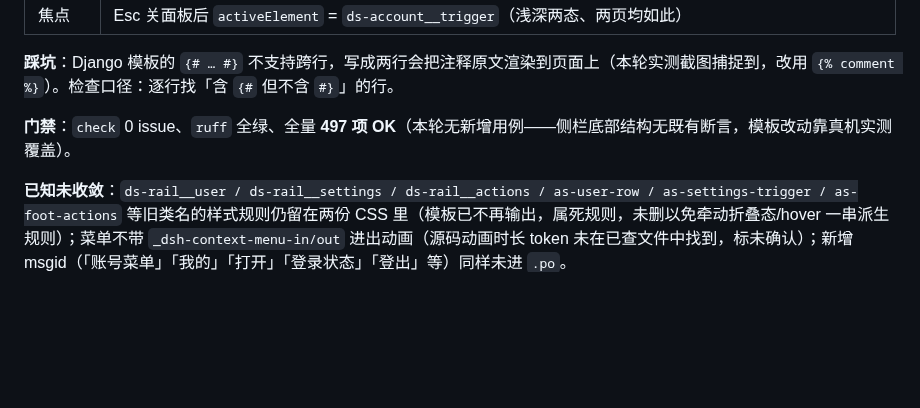
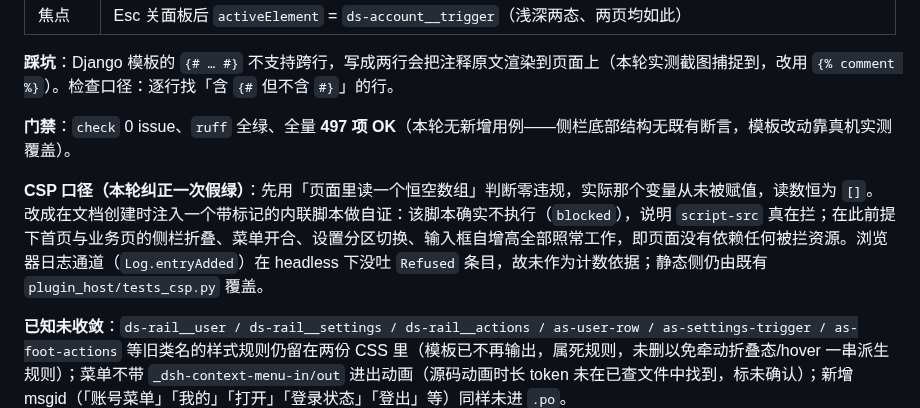
Before and after one commit to yuschu/Constellatio, a Markdown page: docs/frontend-refactor-plan.md, the part around the change. Drawn GitHub-style; blank space fills up the shorter version.

Commit message:
docs: 9.6 补 CSP 验证口径（替换恒空变量的假绿做法）

```diff
--- a/docs/frontend-refactor-plan.md
+++ b/docs/frontend-refactor-plan.md
@@ -373,6 +373,8 @@ token 映射：`interactive-bg-hover→interactive-hover`、`bg-skeleton→bg-sk
 
 **门禁**：`check` 0 issue、`ruff` 全绿、全量 **497 项 OK**（本轮无新增用例——侧栏底部结构无既有断言，模板改动靠真机实测覆盖）。
 
+**CSP 口径（本轮纠正一次假绿）**：先用「页面里读一个恒空数组」判断零违规，实际那个变量从未被赋值，读数恒为 `[]`。改成在文档创建时注入一个带标记的内联脚本做自证：该脚本确实不执行（`blocked`），说明 `script-src` 真在拦；在此前提下首页与业务页的侧栏折叠、菜单开合、设置分区切换、输入框自增高全部照常工作，即页面没有依赖任何被拦资源。浏览器日志通道（`Log.entryAdded`）在 headless 下没吐 `Refused` 条目，故未作为计数依据；静态侧仍由既有 `plugin_host/tests_csp.py` 覆盖。
+
 **已知未收敛**：`ds-rail__user / ds-rail__settings / ds-rail__actions / as-user-row / as-settings-trigger / as-foot-actions` 等旧类名的样式规则仍留在两份 CSS 里（模板已不再输出，属死规则，未删以免牵动折叠态/hover 一串派生规则）；菜单不带 `_dsh-context-menu-in/out` 进出动画（源码动画时长 token 未在已查文件中找到，标未确认）；新增 msgid（「账号菜单」「我的」「打开」「登录状态」「登出」等）同样未进 `.po`。
 
 ---
```
